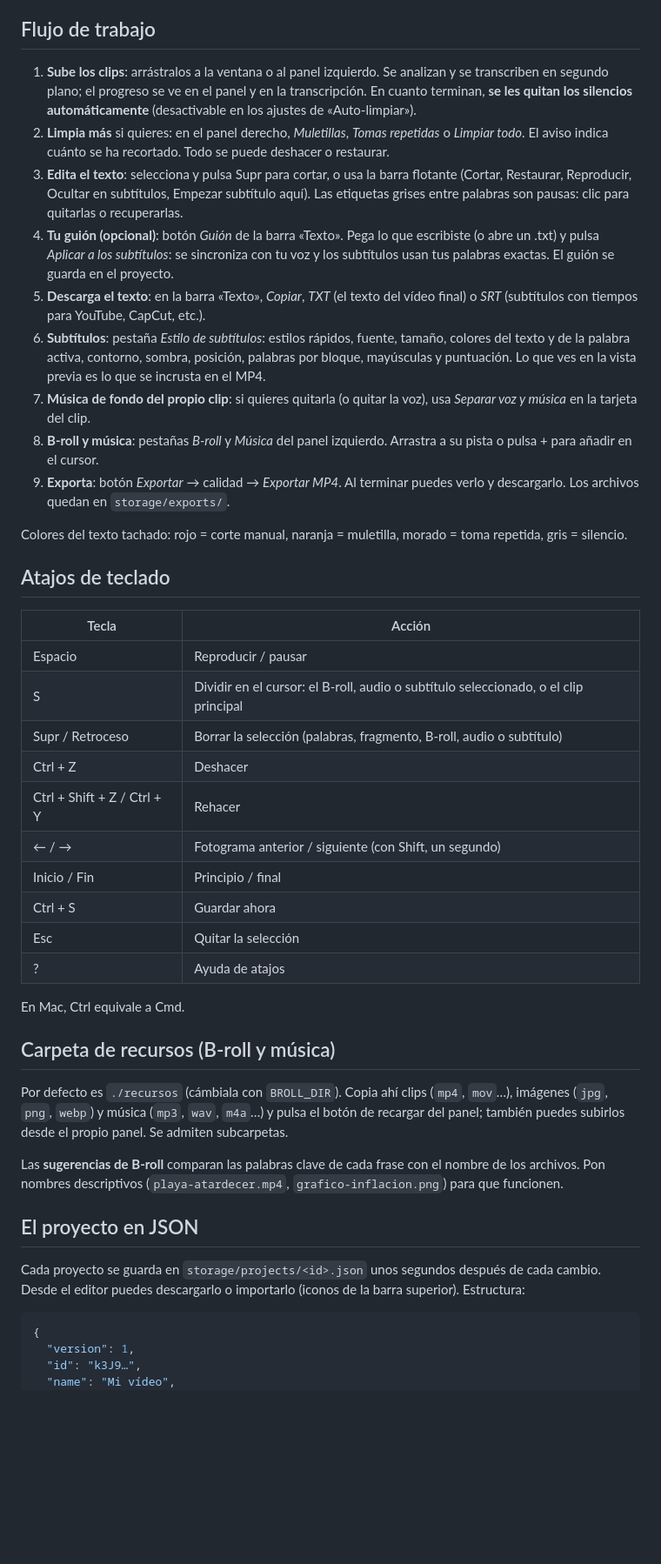
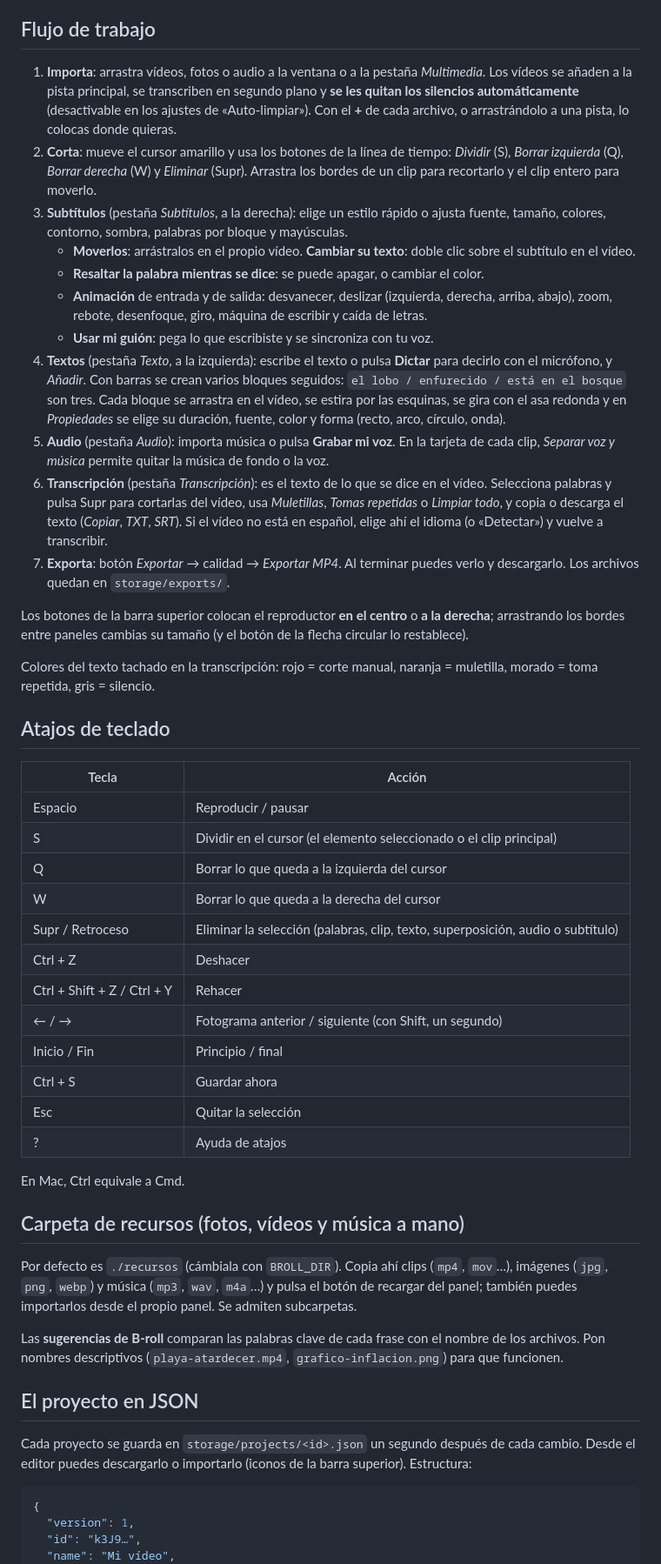
Before and after one commit to justmanymoni/editor-videos-IA, a Markdown page: README.md, the part around one of its changes. Shown at 87% size. Rendered like a GitHub page; blank space fills up the shorter version.

````diff
--- a/README.md
+++ b/README.md
@@ -114,44 +134,50 @@ Cómo funciona: se usa el modelo MDX-Net «Kim_Vocal_2» de [Ultimate Vocal Remo
 
 ## Flujo de trabajo
 
-1. **Sube los clips**: arrástralos a la ventana o al panel izquierdo. Se analizan y se transcriben en segundo plano; el progreso se ve en el panel y en la transcripción. En cuanto terminan, **se les quitan los silencios automáticamente** (desactivable en los ajustes de «Auto-limpiar»).
-2. **Limpia más** si quieres: en el panel derecho, _Muletillas_, _Tomas repetidas_ o _Limpiar todo_. El aviso indica cuánto se ha recortado. Todo se puede deshacer o restaurar.
-3. **Edita el texto**: selecciona y pulsa Supr para cortar, o usa la barra flotante (Cortar, Restaurar, Reproducir, Ocultar en subtítulos, Empezar subtítulo aquí). Las etiquetas grises entre palabras son pausas: clic para quitarlas o recuperarlas.
-4. **Tu guión (opcional)**: botón _Guión_ de la barra «Texto». Pega lo que escribiste (o abre un .txt) y pulsa _Aplicar a los subtítulos_: se sincroniza con tu voz y los subtítulos usan tus palabras exactas. El guión se guarda en el proyecto.
-5. **Descarga el texto**: en la barra «Texto», _Copiar_, _TXT_ (el texto del vídeo final) o _SRT_ (subtítulos con tiempos para YouTube, CapCut, etc.).
-6. **Subtítulos**: pestaña _Estilo de subtítulos_: estilos rápidos, fuente, tamaño, colores del texto y de la palabra activa, contorno, sombra, posición, palabras por bloque, mayúsculas y puntuación. Lo que ves en la vista previa es lo que se incrusta en el MP4.
-7. **Música de fondo del propio clip**: si quieres quitarla (o quitar la voz), usa _Separar voz y música_ en la tarjeta del clip.
-8. **B-roll y música**: pestañas _B-roll_ y _Música_ del panel izquierdo. Arrastra a su pista o pulsa + para añadir en el cursor.
-9. **Exporta**: botón _Exportar_ → calidad → _Exportar MP4_. Al terminar puedes verlo y descargarlo. Los archivos quedan en `storage/exports/`.
+1. **Importa**: arrastra vídeos, fotos o audio a la ventana o a la pestaña _Multimedia_. Los vídeos se añaden a la pista principal, se transcriben en segundo plano y **se les quitan los silencios automáticamente** (desactivable en los ajustes de «Auto-limpiar»). Con el **+** de cada archivo, o arrastrándolo a una pista, lo colocas donde quieras.
+2. **Corta**: mueve el cursor amarillo y usa los botones de la línea de tiempo: _Dividir_ (S), _Borrar izquierda_ (Q), _Borrar derecha_ (W) y _Eliminar_ (Supr). Arrastra los bordes de un clip para recortarlo y el clip entero para moverlo.
+3. **Subtítulos** (pestaña _Subtítulos_, a la derecha): elige un estilo rápido o ajusta fuente, tamaño, colores, contorno, sombra, palabras por bloque y mayúsculas.
+   - **Moverlos**: arrástralos en el propio vídeo. **Cambiar su texto**: doble clic sobre el subtítulo en el vídeo.
+   - **Resaltar la palabra mientras se dice**: se puede apagar, o cambiar el color.
+   - **Animación** de entrada y de salida: desvanecer, deslizar (izquierda, derecha, arriba, abajo), zoom, rebote, desenfoque, giro, máquina de escribir y caída de letras.
+   - **Usar mi guión**: pega lo que escribiste y se sincroniza con tu voz.
+4. **Textos** (pestaña _Texto_, a la izquierda): escribe el texto o pulsa **Dictar** para decirlo con el micrófono, y _Añadir_. Con barras se crean varios bloques seguidos: `el lobo / enfurecido / está en el bosque` son tres. Cada bloque se arrastra en el vídeo, se estira por las esquinas, se gira con el asa redonda y en _Propiedades_ se elige su duración, fuente, color y forma (recto, arco, círculo, onda).
+5. **Audio** (pestaña _Audio_): importa música o pulsa **Grabar mi voz**. En la tarjeta de cada clip, _Separar voz y música_ permite quitar la música de fondo o la voz.
+6. **Transcripción** (pestaña _Transcripción_): es el texto de lo que se dice en el vídeo. Selecciona palabras y pulsa Supr para cortarlas del vídeo, usa _Muletillas_, _Tomas repetidas_ o _Limpiar todo_, y copia o descarga el texto (_Copiar_, _TXT_, _SRT_). Si el vídeo no está en español, elige ahí el idioma (o «Detectar») y vuelve a transcribir.
+7. **Exporta**: botón _Exportar_ → calidad → _Exportar MP4_. Al terminar puedes verlo y descargarlo. Los archivos quedan en `storage/exports/`.
 
-Colores del texto tachado: rojo = corte manual, naranja = muletilla, morado = toma repetida, gris = silencio.
+Los botones de la barra superior colocan el reproductor **en el centro** o **a la derecha**; arrastrando los bordes entre paneles cambias su tamaño (y el botón de la flecha circular lo restablece).
+
+Colores del texto tachado en la transcripción: rojo = corte manual, naranja = muletilla, morado = toma repetida, gris = silencio.
 
 ## Atajos de teclado
 
-| Tecla                       | Acción                                                                               |
-| --------------------------- | ------------------------------------------------------------------------------------ |
-| Espacio                     | Reproducir / pausar                                                                  |
-| S                           | Dividir en el cursor: el B-roll, audio o subtítulo seleccionado, o el clip principal |
-| Supr / Retroceso            | Borrar la selección (palabras, fragmento, B-roll, audio o subtítulo)                 |
-| Ctrl + Z                    | Deshacer                                                                             |
-| Ctrl + Shift + Z / Ctrl + Y | Rehacer                                                                              |
-| ← / →                       | Fotograma anterior / siguiente (con Shift, un segundo)                               |
-| Inicio / Fin                | Principio / final                                                                    |
-| Ctrl + S                    | Guardar ahora                                                                        |
-| Esc                         | Quitar la selección                                                                  |
-| ?                           | Ayuda de atajos                                                                      |
+| Tecla                       | Acción                                                                          |
+| --------------------------- | ------------------------------------------------------------------------------- |
+| Espacio                     | Reproducir / pausar                                                             |
+| S                           | Dividir en el cursor (el elemento seleccionado o el clip principal)             |
+| Q                           | Borrar lo que queda a la izquierda del cursor                                   |
+| W                           | Borrar lo que queda a la derecha del cursor                                     |
+| Supr / Retroceso            | Eliminar la selección (palabras, clip, texto, superposición, audio o subtítulo) |
+| Ctrl + Z                    | Deshacer                                                                        |
+| Ctrl + Shift + Z / Ctrl + Y | Rehacer                                                                         |
+| ← / →                       | Fotograma anterior / siguiente (con Shift, un segundo)                          |
+| Inicio / Fin                | Principio / final                                                               |
+| Ctrl + S                    | Guardar ahora                                                                   |
+| Esc                         | Quitar la selección                                                             |
+| ?                           | Ayuda de atajos                                                                 |
 
 En Mac, Ctrl equivale a Cmd.
 
-## Carpeta de recursos (B-roll y música)
+## Carpeta de recursos (fotos, vídeos y música a mano)
 
-Por defecto es `./recursos` (cámbiala con `BROLL_DIR`). Copia ahí clips (`mp4`, `mov`…), imágenes (`jpg`, `png`, `webp`) y música (`mp3`, `wav`, `m4a`…) y pulsa el botón de recargar del panel; también puedes subirlos desde el propio panel. Se admiten subcarpetas.
+Por defecto es `./recursos` (cámbiala con `BROLL_DIR`). Copia ahí clips (`mp4`, `mov`…), imágenes (`jpg`, `png`, `webp`) y música (`mp3`, `wav`, `m4a`…) y pulsa el botón de recargar del panel; también puedes importarlos desde el propio panel. Se admiten subcarpetas.
 
 Las **sugerencias de B-roll** comparan las palabras clave de cada frase con el nombre de los archivos. Pon nombres descriptivos (`playa-atardecer.mp4`, `grafico-inflacion.png`) para que funcionen.
 
 ## El proyecto en JSON
 
-Cada proyecto se guarda en `storage/projects/<id>.json` unos segundos después de cada cambio. Desde el editor puedes descargarlo o importarlo (iconos de la barra superior). Estructura:
+Cada proyecto se guarda en `storage/projects/<id>.json` un segundo después de cada cambio. Desde el editor puedes descargarlo o importarlo (iconos de la barra superior). Estructura:
 
 ```jsonc
 {
````
Also changed, not shown: other parts of README.md (+74 -34 lines), docs/editor.jpg, 14 other files.
